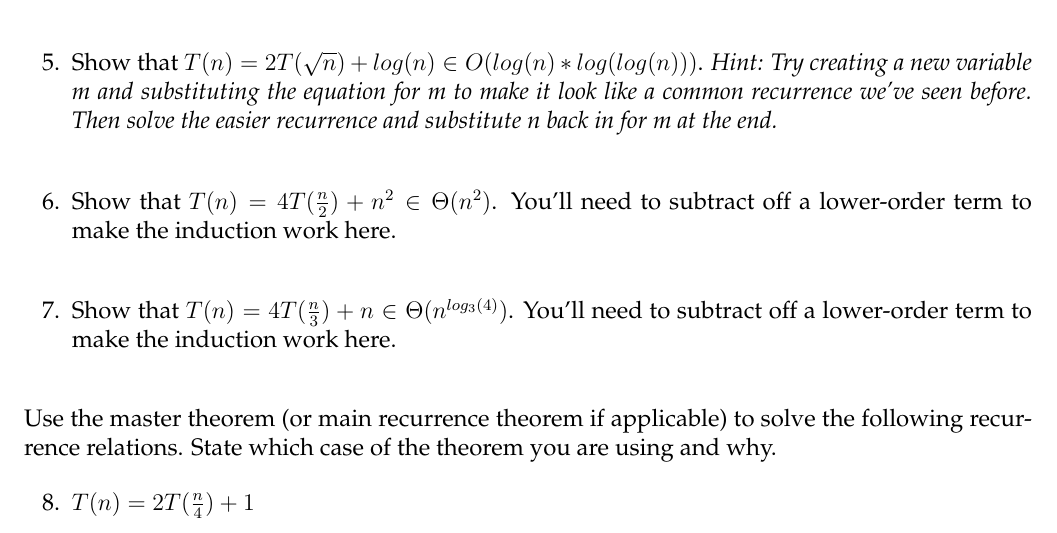
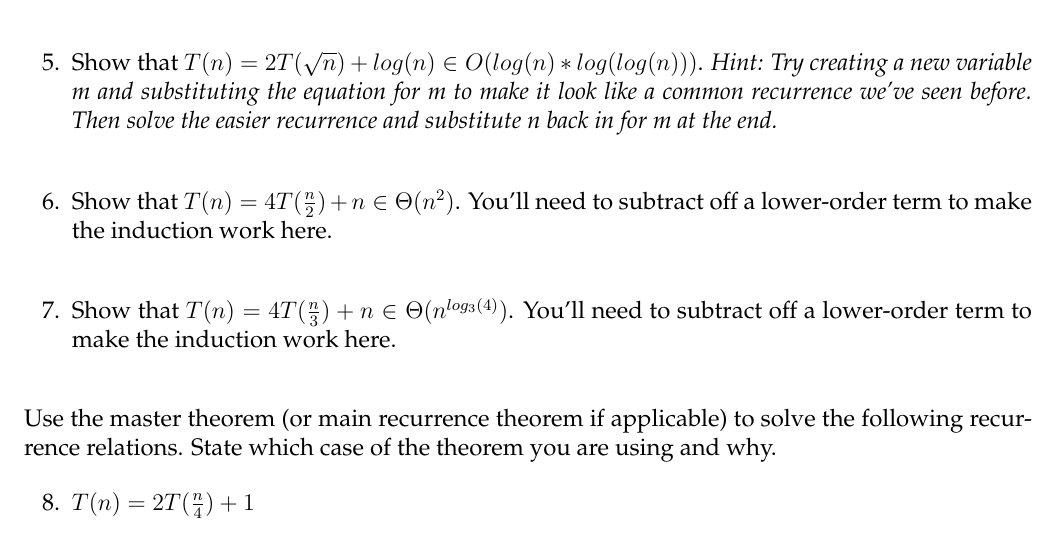
Before and after one commit to markfloryan/dsa2, a LaTeX problem sheet (homeworks/divideconq-basic/recurrenceRelations.tex): part of the page, cut so that both start at the same text. Compiled offline with pdfLaTeX.

Commit message:
Fix to recurrence relation problem

```diff
--- a/homeworks/divideconq-basic/recurrenceRelations.tex
+++ b/homeworks/divideconq-basic/recurrenceRelations.tex
@@ -139,7 +139,7 @@ Show that $T(n)=2T(\sqrt{n})+log(n) \in O(log(n)*log(log(n)))$. \emph{Hint: Try
 }
 
 \question[2]{
-Show that $T(n)=4T(\frac{n}{2})+n^2 \in \Theta(n^2)$. You'll need to subtract off a lower-order term to make the induction work here.
+Show that $T(n)=4T(\frac{n}{2})+n \in \Theta(n^2)$. You'll need to subtract off a lower-order term to make the induction work here.
 }
 
 \answer[0 in]{
```
Also changed, not shown: homeworks/divideconq-basic/recurrenceRelations.pdf, 1 other file.
